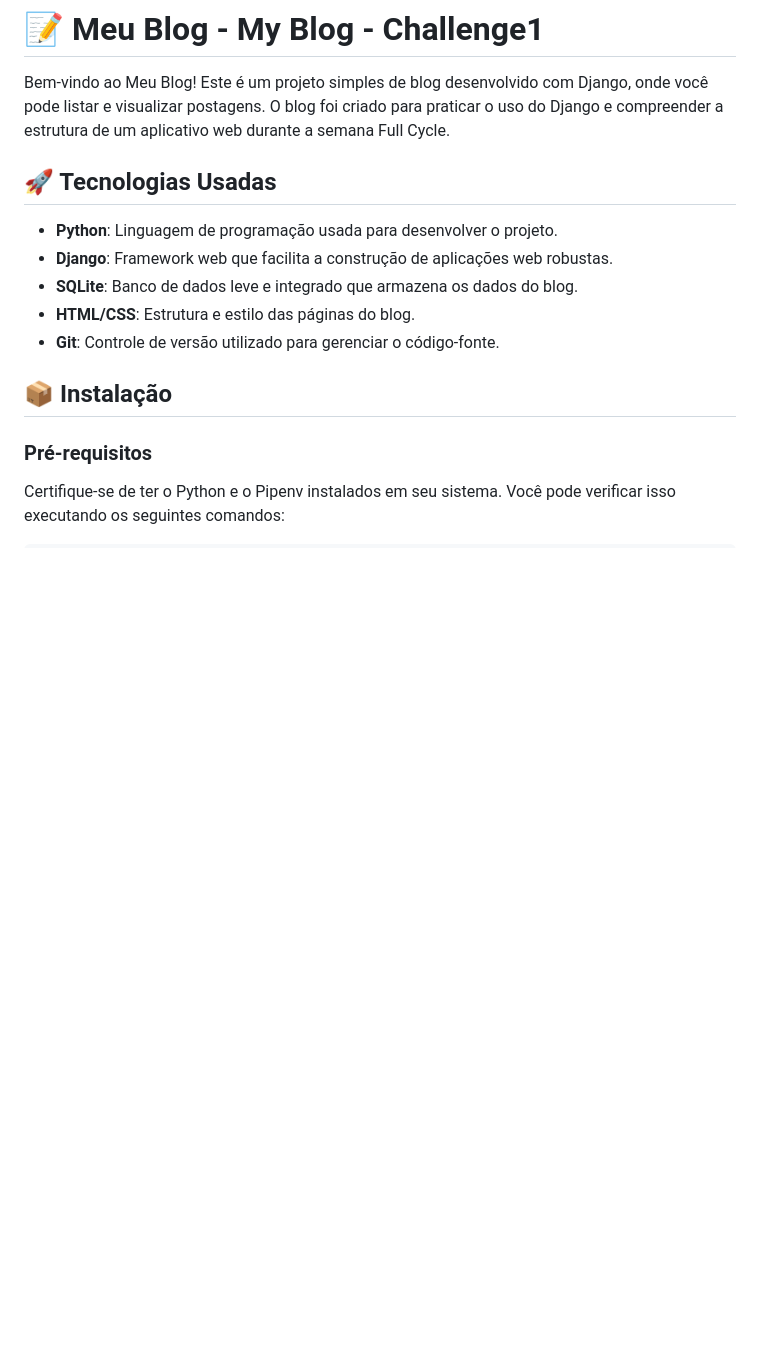
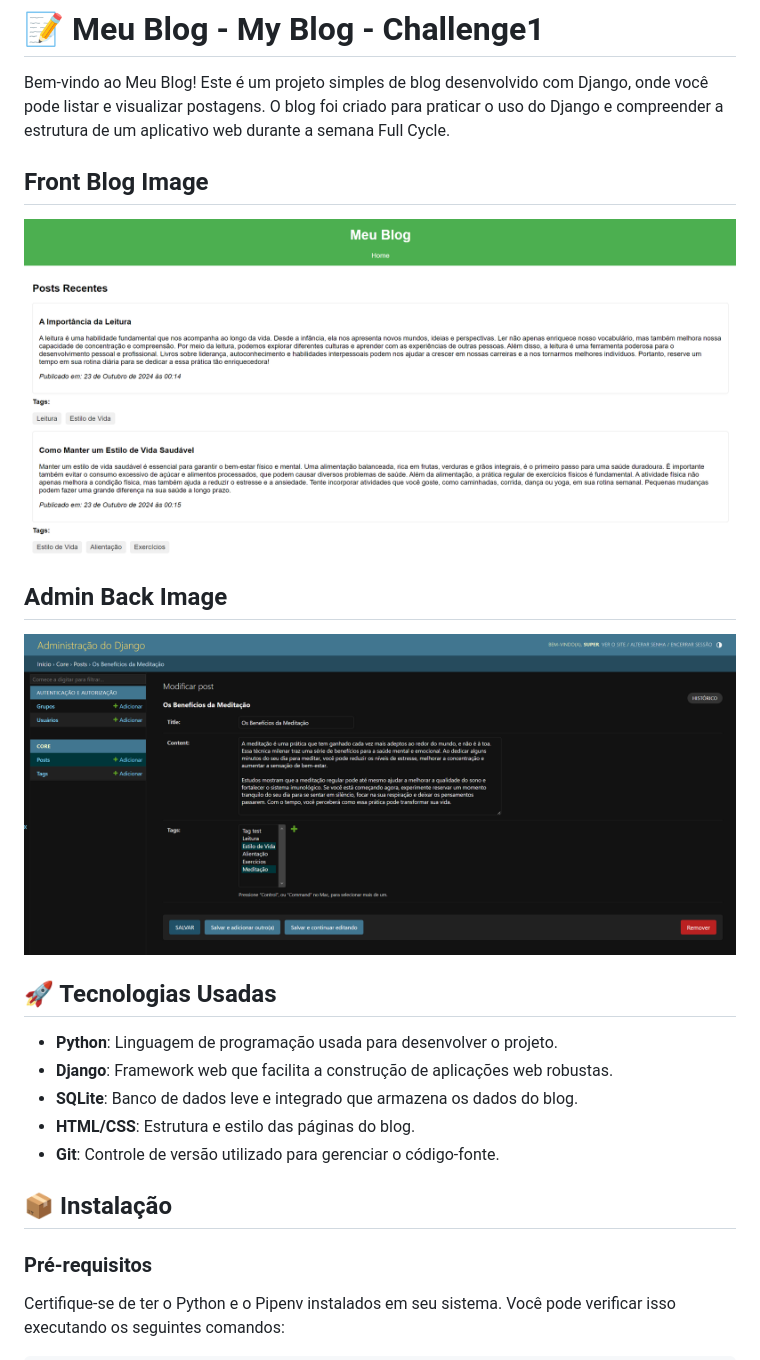
Before and after one commit to andreluiz901/fulcycle_week_challenge01_django, a Markdown page: README.md, the part around the change. Drawn GitHub-style; pictures changed too: assets/admin_image.png (added), assets/blog_image.png (added); blank space fills up the shorter version.

Commit message:
docs: update readme

```diff
--- a/README.md
+++ b/README.md
@@ -1,6 +1,14 @@
 # 📝 Meu Blog - My Blog - Challenge1
 
 Bem-vindo ao Meu Blog! Este é um projeto simples de blog desenvolvido com Django, onde você pode listar e visualizar postagens. O blog foi criado para praticar o uso do Django e compreender a estrutura de um aplicativo web durante a semana Full Cycle.
+
+## Front Blog Image
+
+<img src="./assets/blog_image.png">
+
+## Admin Back Image
+
+<img src="./assets/admin_image.png">
 
 ## 🚀 Tecnologias Usadas
 
```
